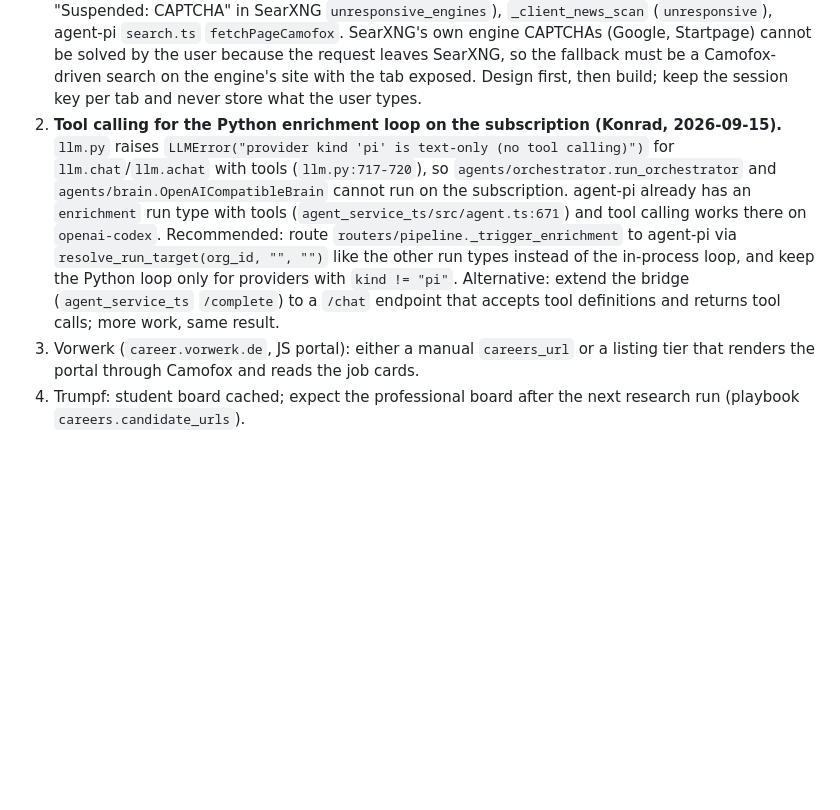
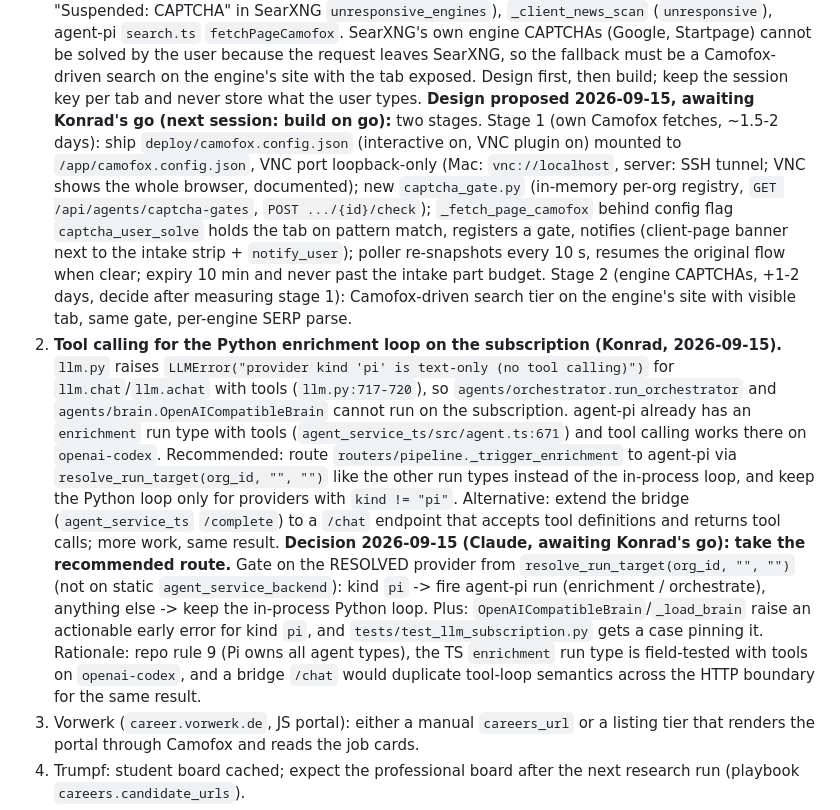
Before and after one commit to Lomikukus/buzzowl, a Markdown page: HANDOFF_ROUND2.md, the part around the change. Rendered like a GitHub page; blank space fills up the shorter version.

Commit message:
Handoff: record CAPTCHA-gate design and enrichment tool-calling decision (awaiting go)

```diff
--- a/HANDOFF_ROUND2.md
+++ b/HANDOFF_ROUND2.md
@@ -72,6 +72,19 @@ reporting "no news".
    request leaves SearXNG, so the fallback must be a Camofox-driven search on the
    engine's site with the tab exposed. Design first, then build; keep the
    session key per tab and never store what the user types.
+   **Design proposed 2026-09-15, awaiting Konrad's go (next session: build on go):**
+   two stages. Stage 1 (own Camofox fetches, ~1.5-2 days): ship
+   `deploy/camofox.config.json` (interactive on, VNC plugin on) mounted to
+   `/app/camofox.config.json`, VNC port loopback-only (Mac: `vnc://localhost`,
+   server: SSH tunnel; VNC shows the whole browser, documented); new
+   `captcha_gate.py` (in-memory per-org registry, `GET /api/agents/captcha-gates`,
+   `POST .../{id}/check`); `_fetch_page_camofox` behind config flag
+   `captcha_user_solve` holds the tab on pattern match, registers a gate,
+   notifies (client-page banner next to the intake strip + `notify_user`);
+   poller re-snapshots every 10 s, resumes the original flow when clear;
+   expiry 10 min and never past the intake part budget. Stage 2 (engine
+   CAPTCHAs, +1-2 days, decide after measuring stage 1): Camofox-driven search
+   tier on the engine's site with visible tab, same gate, per-engine SERP parse.
 2. **Tool calling for the Python enrichment loop on the subscription (Konrad,
    2026-09-15).** `llm.py` raises `LLMError("provider kind 'pi' is text-only (no
    tool calling)")` for `llm.chat`/`llm.achat` with tools (`llm.py:717-720`), so
@@ -84,6 +97,16 @@ reporting "no news".
    with `kind != "pi"`. Alternative: extend the bridge (`agent_service_ts`
    `/complete`) to a `/chat` endpoint that accepts tool definitions and returns
    tool calls; more work, same result.
+   **Decision 2026-09-15 (Claude, awaiting Konrad's go): take the recommended
+   route.** Gate on the RESOLVED provider from `resolve_run_target(org_id, "", "")`
+   (not on static `agent_service_backend`): kind `pi` -> fire agent-pi run
+   (enrichment / orchestrate), anything else -> keep the in-process Python loop.
+   Plus: `OpenAICompatibleBrain`/`_load_brain` raise an actionable early error
+   for kind `pi`, and `tests/test_llm_subscription.py` gets a case pinning it.
+   Rationale: repo rule 9 (Pi owns all agent types), the TS `enrichment` run
+   type is field-tested with tools on `openai-codex`, and a bridge `/chat`
+   would duplicate tool-loop semantics across the HTTP boundary for the same
+   result.
 3. Vorwerk (`career.vorwerk.de`, JS portal): either a manual `careers_url` or a
    listing tier that renders the portal through Camofox and reads the job cards.
 4. Trumpf: student board cached; expect the professional board after the next
```
